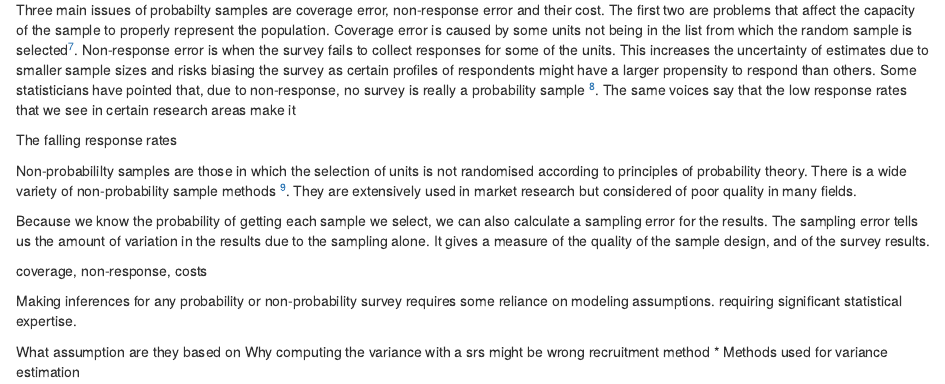
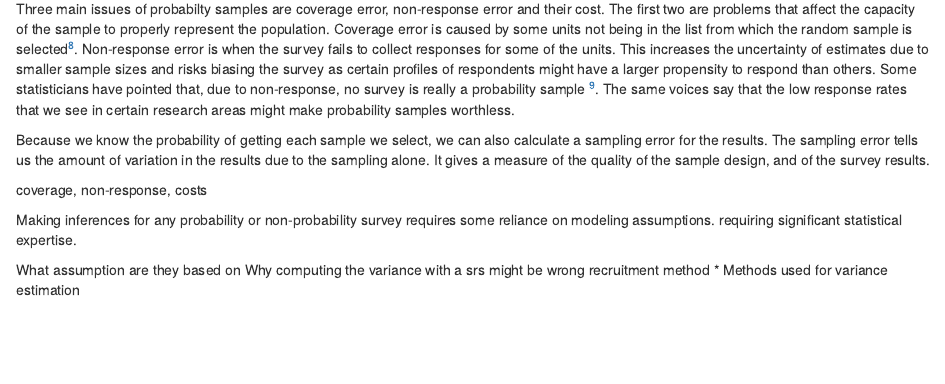
Before and after one commit to JosepER/CEO_Public, an R Markdown document (scripts/07_referendum_vote_article.Rmd): the page in a window 1100 px wide, from 1050 px down before the commit and from 1100 px down after it, so that both start at the same text. Rendered offline with R 4.5, knitr and Pandoc, with nearby package versions; some code elsewhere in the file could not run offline.

```diff
--- a/scripts/07_referendum_vote_article.Rmd
+++ b/scripts/07_referendum_vote_article.Rmd
@@ -46,11 +46,11 @@
 
 Concisely explained, there are two types of survey sampling: probability sampling and non-probability sampling. In the survey industry the first one is still the gold standard. In probability sampling, we draw a random sample of units from a population. We know the probability of each unit being selected. The probability of inclusin should not be equal to 0 for any unit, having all of them a chance to be in the survey. The great advantage of probability sampling is that they are unbiased. This is, if the sampling was to be repeated many times, the expected value of the estimates from the samples would be identical to the value for the whole population. Thus, the sample will tend to be (on average) a small-scale representation of the population from which we can obtain unbiased estimates.
 
-Three main issues of probabilty samples are coverage error, non-response error and their cost. The first two are problems that affect the capacity of the sample to properly represent the population. Coverage error is caused by some units not being in the list from which the random sample is selected[^7]. Non-response error is when the survey fails to collect responses for some of the units. This increases the uncertainty of estimates due to smaller sample sizes and risks biasing the survey as certain profiles of respondents might have a larger propensity to respond than others. Some statisticians have pointed that, due to non-response, no survey is really a probability sample [^8]. The same voices say that the low response rates that we see in certain research areas make it
+Non-probabililty samples are those in which the selection of units is not randomised according to principles of probability theory. There is a wide variety of non-probability sample methods [^7]. They are extensively used in market research but considered of poor quality in many fields.
 
-The falling response rates
+Three main issues of probabilty samples are coverage error, non-response error and their cost. The first two are problems that affect the capacity of the sample to properly represent the population. Coverage error is caused by some units not being in the list from which the random sample is selected[^8]. Non-response error is when the survey fails to collect responses for some of the units. This increases the uncertainty of estimates due to smaller sample sizes and risks biasing the survey as certain profiles of respondents might have a larger propensity to respond than others. Some statisticians have pointed that, due to non-response, no survey is really a probability sample [^9]. The same voices say that the low response rates that we see in certain research areas might make probability samples worthless.
 
-Non-probabililty samples are those in which the selection of units is not randomised according to principles of probability theory. There is a wide variety of non-probability sample methods [^9]. They are extensively used in market research but considered of poor quality in many fields.
+
 
 
 Because we know the probability of getting each sample we select, we can also calculate a sampling
```
Also changed, not shown: 1 other file.
